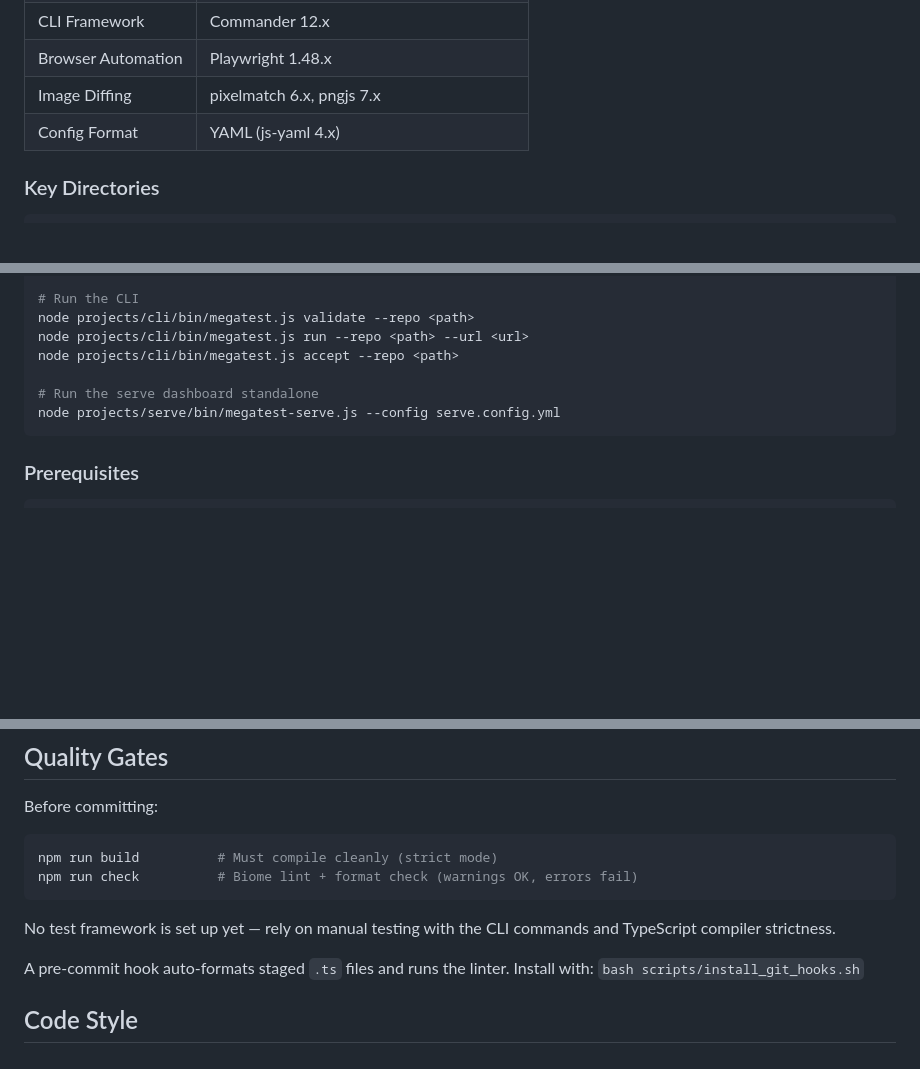
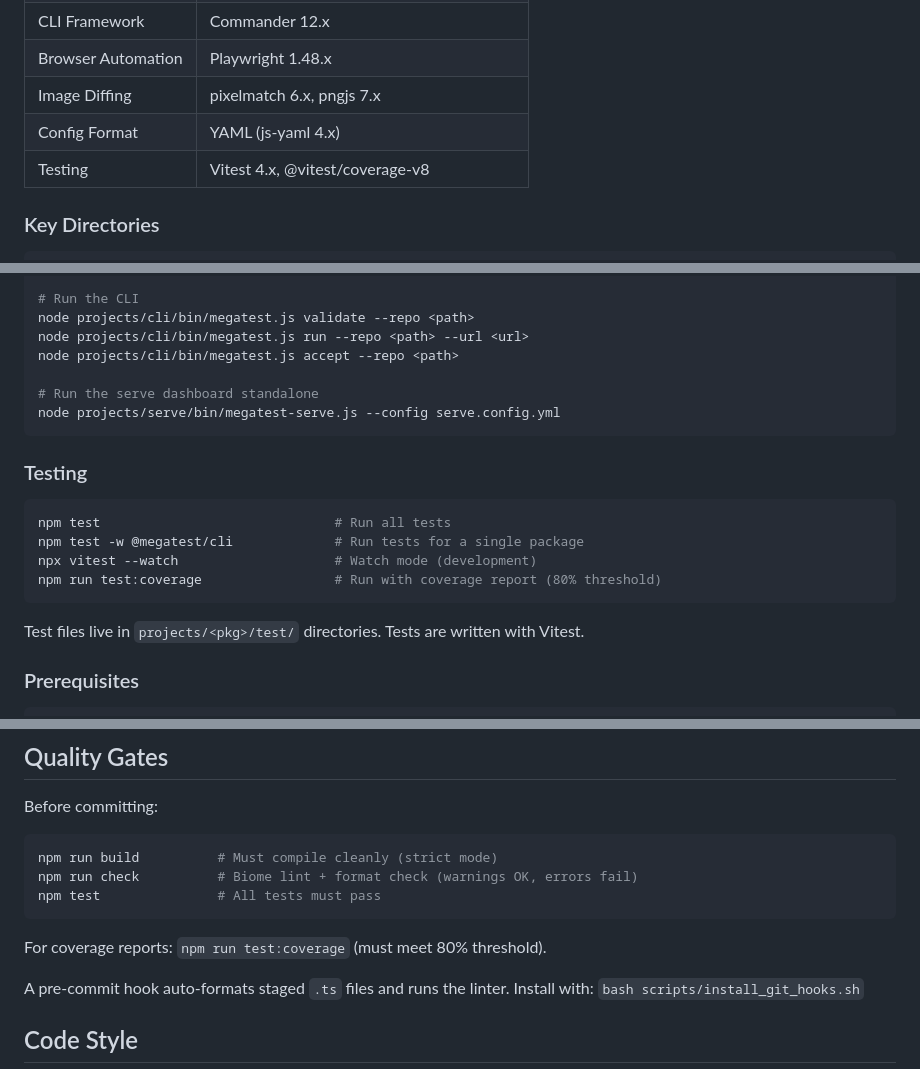
Before and after one commit to tubededentifrice/megatest, a Markdown page: AGENTS.md, 3 parts joined by grey strips. GitHub-like rendering; blank space fills up the shorter version.

Commit message:
vitest instructions

````diff
--- a/AGENTS.md
+++ b/AGENTS.md
@@ -31,6 +31,7 @@ Megatest is a local-first visual regression testing tool written in TypeScript,
 | Browser Automation | Playwright 1.48.x |
 | Image Diffing | pixelmatch 6.x, pngjs 7.x |
 | Config Format | YAML (js-yaml 4.x) |
+| Testing | Vitest 4.x, @vitest/coverage-v8 |
 
 ### Key Directories
 
@@ -88,6 +89,17 @@ node projects/cli/bin/megatest.js accept --repo <path>
 node projects/serve/bin/megatest-serve.js --config serve.config.yml
 ```
 
+### Testing
+
+```bash
+npm test                              # Run all tests
+npm test -w @megatest/cli             # Run tests for a single package
+npx vitest --watch                    # Watch mode (development)
+npm run test:coverage                 # Run with coverage report (80% threshold)
+```
+
+Test files live in `projects/<pkg>/test/` directories. Tests are written with Vitest.
+
 ### Prerequisites
 
 ```bash
@@ -138,9 +150,10 @@ Before committing:
 ```bash
 npm run build          # Must compile cleanly (strict mode)
 npm run check          # Biome lint + format check (warnings OK, errors fail)
+npm test               # All tests must pass
 ```
 
-No test framework is set up yet — rely on manual testing with the CLI commands and TypeScript compiler strictness.
+For coverage reports: `npm run test:coverage` (must meet 80% threshold).
 
 A pre-commit hook auto-formats staged `.ts` files and runs the linter. Install with: `bash scripts/install_git_hooks.sh`
 
````
